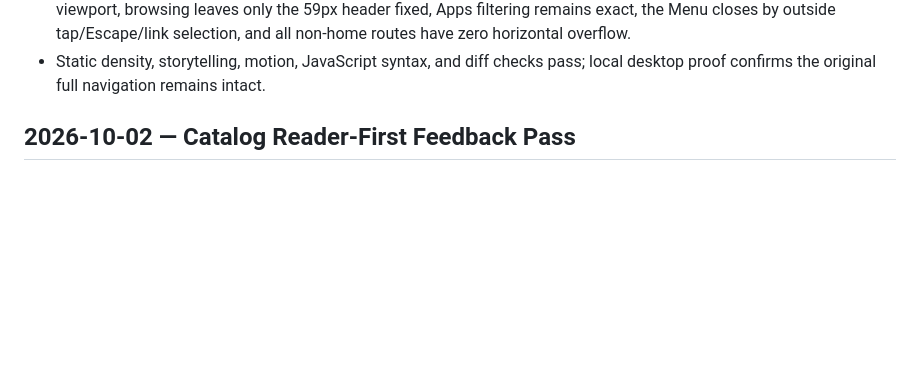
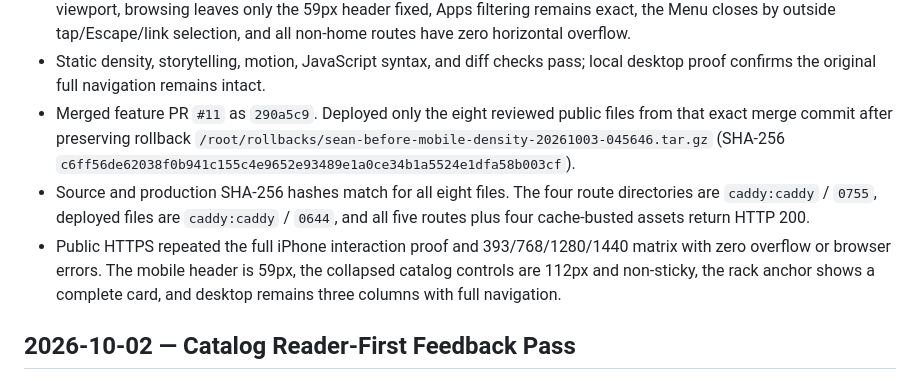
Before and after one commit to clawSean/sean-jpop-cloud, a Markdown page: PROJECT_PROGRESS.md, the part around the change. Rendered like a GitHub page; blank space fills up the shorter version.

Commit message:
Record catalog mobile density release (#12)
Co-authored-by: clawSean <260045960+clawSean@users.noreply.github.com>

```diff
--- a/PROJECT_PROGRESS.md
+++ b/PROJECT_PROGRESS.md
@@ -18,6 +18,18 @@ Status: Showcase site live, restructured around vision.
   horizontal overflow.
 - Static density, storytelling, motion, JavaScript syntax, and diff checks pass;
   local desktop proof confirms the original full navigation remains intact.
+- Merged feature PR `#11` as `290a5c9`. Deployed only the eight reviewed public
+  files from that exact merge commit after preserving rollback
+  `/root/rollbacks/sean-before-mobile-density-20261003-045646.tar.gz`
+  (SHA-256
+  `c6ff56de62038f0b941c155c4e9652e93489e1a0ce34b1a5524e1dfa58b003cf`).
+- Source and production SHA-256 hashes match for all eight files. The four route
+  directories are `caddy:caddy` / `0755`, deployed files are `caddy:caddy` /
+  `0644`, and all five routes plus four cache-busted assets return HTTP 200.
+- Public HTTPS repeated the full iPhone interaction proof and 393/768/1280/1440
+  matrix with zero overflow or browser errors. The mobile header is 59px, the
+  collapsed catalog controls are 112px and non-sticky, the rack anchor shows a
+  complete card, and desktop remains three columns with full navigation.
 
 ## 2026-10-02 — Catalog Reader-First Feedback Pass
 
```
